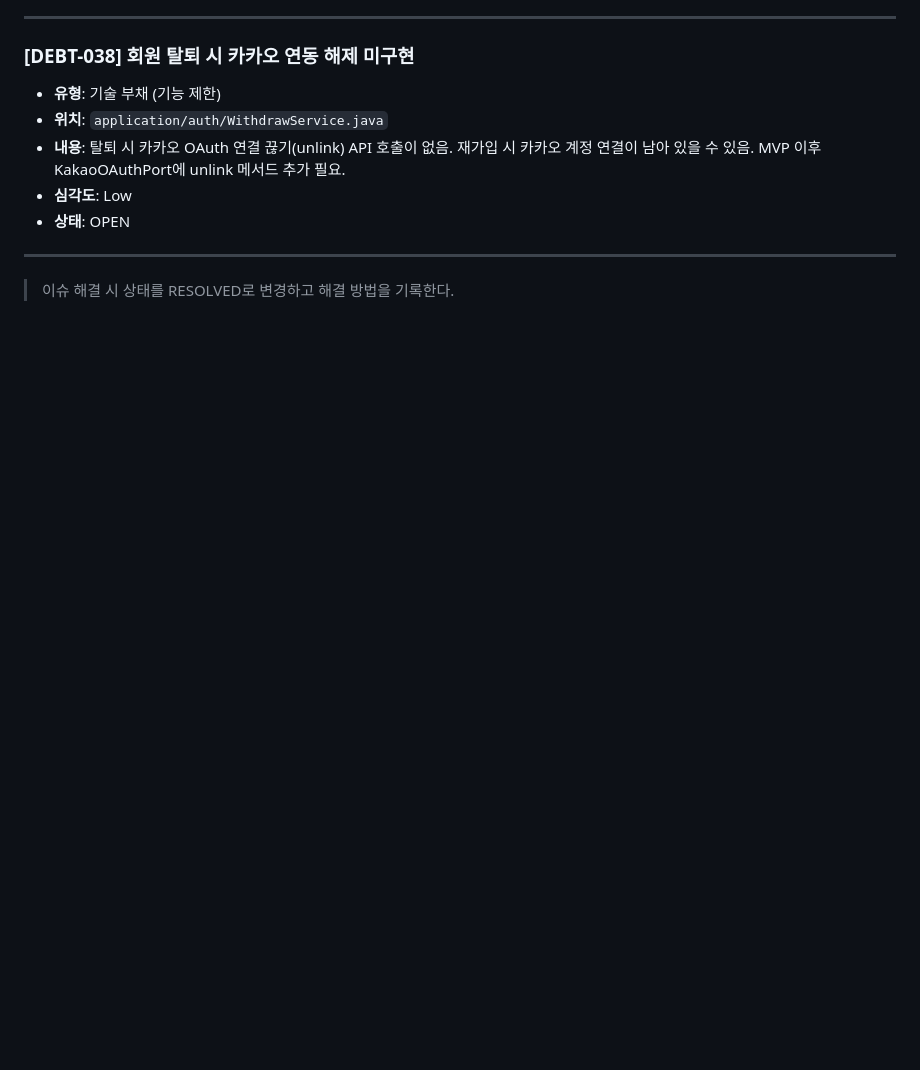
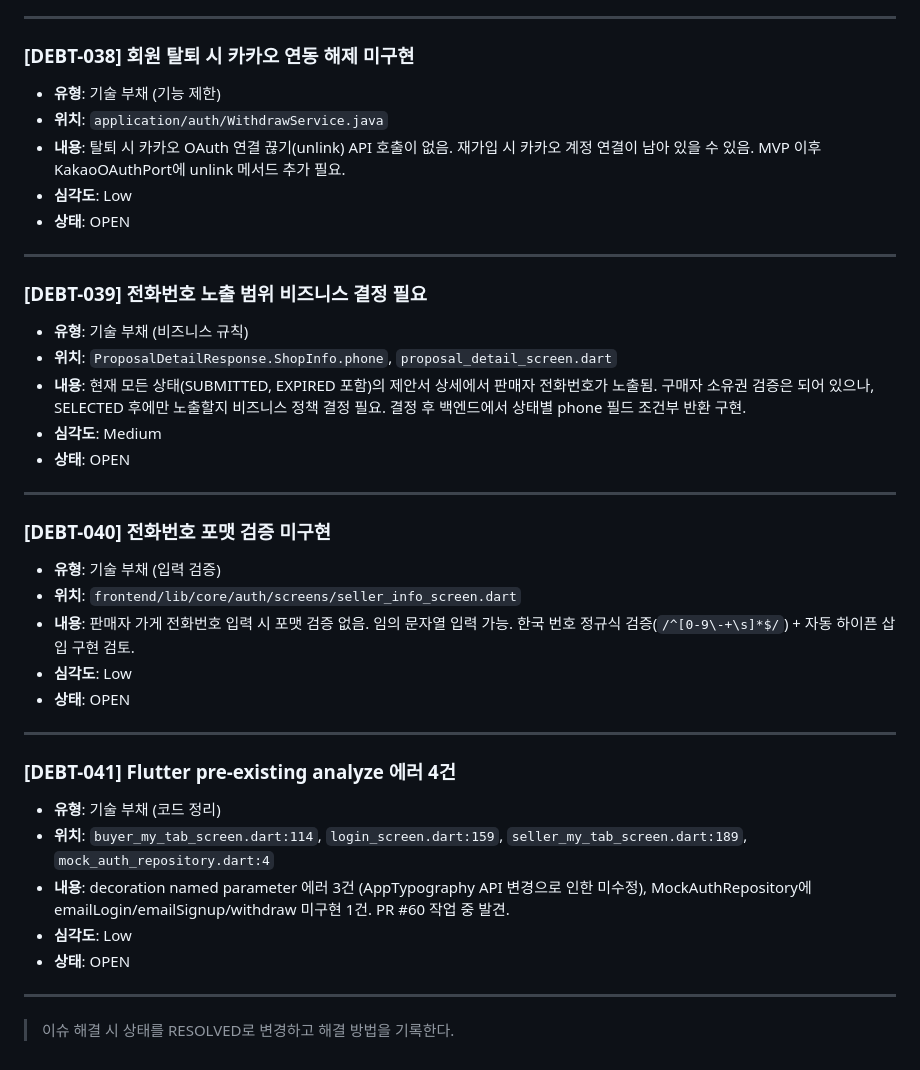
Before and after one commit to ceojosephinelee/florent, a Markdown page: .claude/ai-context/known-issues.md, the part around the change. GitHub-like rendering; blank space fills up the shorter version.

Commit message:
docs: known-issues DEBT 3건 등록 (#039-041)
- DEBT-039: 전화번호 노출 범위 비즈니스 결정 필요
- DEBT-040: 전화번호 포맷 검증 미구현
- DEBT-041: Flutter pre-existing analyze 에러 4건

Co-Authored-By: Claude Opus 4.6 <noreply@anthropic.com>

```diff
--- a/.claude/ai-context/known-issues.md
+++ b/.claude/ai-context/known-issues.md
@@ -443,4 +443,34 @@
 
 ---
 
+### [DEBT-039] 전화번호 노출 범위 비즈니스 결정 필요
+
+- **유형**: 기술 부채 (비즈니스 규칙)
+- **위치**: `ProposalDetailResponse.ShopInfo.phone`, `proposal_detail_screen.dart`
+- **내용**: 현재 모든 상태(SUBMITTED, EXPIRED 포함)의 제안서 상세에서 판매자 전화번호가 노출됨. 구매자 소유권 검증은 되어 있으나, SELECTED 후에만 노출할지 비즈니스 정책 결정 필요. 결정 후 백엔드에서 상태별 phone 필드 조건부 반환 구현.
+- **심각도**: Medium
+- **상태**: OPEN
+
+---
+
+### [DEBT-040] 전화번호 포맷 검증 미구현
+
+- **유형**: 기술 부채 (입력 검증)
+- **위치**: `frontend/lib/core/auth/screens/seller_info_screen.dart`
+- **내용**: 판매자 가게 전화번호 입력 시 포맷 검증 없음. 임의 문자열 입력 가능. 한국 번호 정규식 검증(`/^[0-9\-+\s]*$/`) + 자동 하이픈 삽입 구현 검토.
+- **심각도**: Low
+- **상태**: OPEN
+
+---
+
+### [DEBT-041] Flutter pre-existing analyze 에러 4건
+
+- **유형**: 기술 부채 (코드 정리)
+- **위치**: `buyer_my_tab_screen.dart:114`, `login_screen.dart:159`, `seller_my_tab_screen.dart:189`, `mock_auth_repository.dart:4`
+- **내용**: decoration named parameter 에러 3건 (AppTypography API 변경으로 인한 미수정), MockAuthRepository에 emailLogin/emailSignup/withdraw 미구현 1건. PR #60 작업 중 발견.
+- **심각도**: Low
+- **상태**: OPEN
+
+---
+
 > 이슈 해결 시 상태를 RESOLVED로 변경하고 해결 방법을 기록한다.
```
